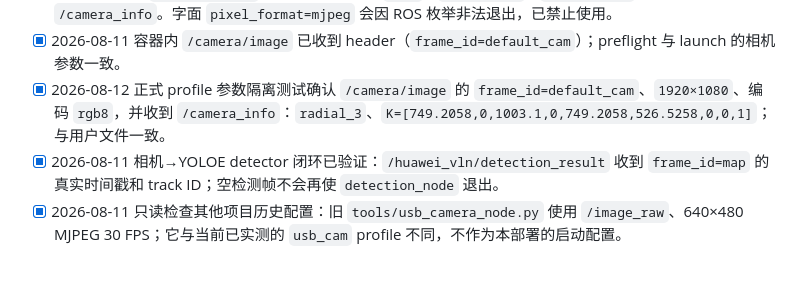
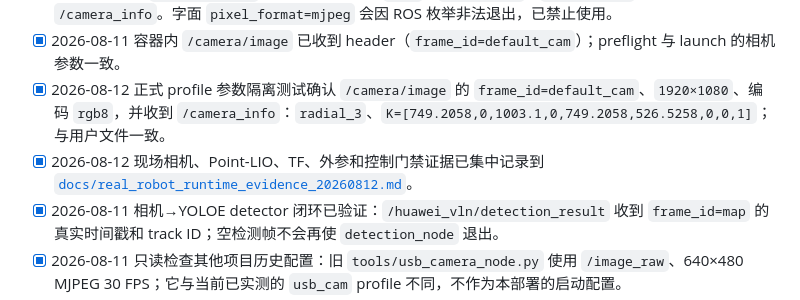
Before and after one commit to Suhao07/HuaWeiNav, a Markdown page: docs/real_robot_deployment_checklist.md, the part around the change. Rendered like a GitHub page; blank space fills up the shorter version.

Commit message:
docs(realworld): record runtime camera tf and contract evidence

```diff
--- a/docs/real_robot_deployment_checklist.md
+++ b/docs/real_robot_deployment_checklist.md
@@ -63,6 +63,7 @@
 - [x] 2026-08-12 真实隔离 camera smoke 以 `pixel_format=mjpeg2rgb` 打开 `/dev/video0` 的 1920×1080 MJPEG，实测 `/camera/image` 约 24.9 Hz、编码 `rgb8`、`width=1920`、`height=1080`，并收到匹配 `/camera_info`。字面 `pixel_format=mjpeg` 会因 ROS 枚举非法退出，已禁止使用。
 - [x] 2026-08-11 容器内 `/camera/image` 已收到 header（`frame_id=default_cam`）；preflight 与 launch 的相机参数一致。
 - [x] 2026-08-12 正式 profile 参数隔离测试确认 `/camera/image` 的 `frame_id=default_cam`、`1920×1080`、编码 `rgb8`，并收到 `/camera_info`：`radial_3`、`K=[749.2058,0,1003.1,0,749.2058,526.5258,0,0,1]`；与用户文件一致。
+- [x] 2026-08-12 现场相机、Point-LIO、TF、外参和控制门禁证据已集中记录到 [`docs/real_robot_runtime_evidence_20260812.md`](real_robot_runtime_evidence_20260812.md)。
 - [x] 2026-08-11 相机→YOLOE detector 闭环已验证：`/huawei_vln/detection_result` 收到 `frame_id=map` 的真实时间戳和 track ID；空检测帧不会再使 `detection_node` 退出。
 - [x] 2026-08-11 只读检查其他项目历史配置：旧 `tools/usb_camera_node.py` 使用 `/image_raw`、640×480 MJPEG 30 FPS；它与当前已实测的 `usb_cam` profile 不同，不作为本部署的启动配置。
 - [x] `USB_CAMERA_INFO_URL` 已成为可插拔 profile 参数；`real_robot/calibration/` 由容器只读挂载。标定后只需放入该目录并填写 `file:///workspace/STRIVE/real_robot/calibration/<camera>.yaml`，profile check 会验证文件存在。
```
Also changed, not shown: docs/real_robot_runtime_evidence_20260812.md (added, +123 -0 lines).
